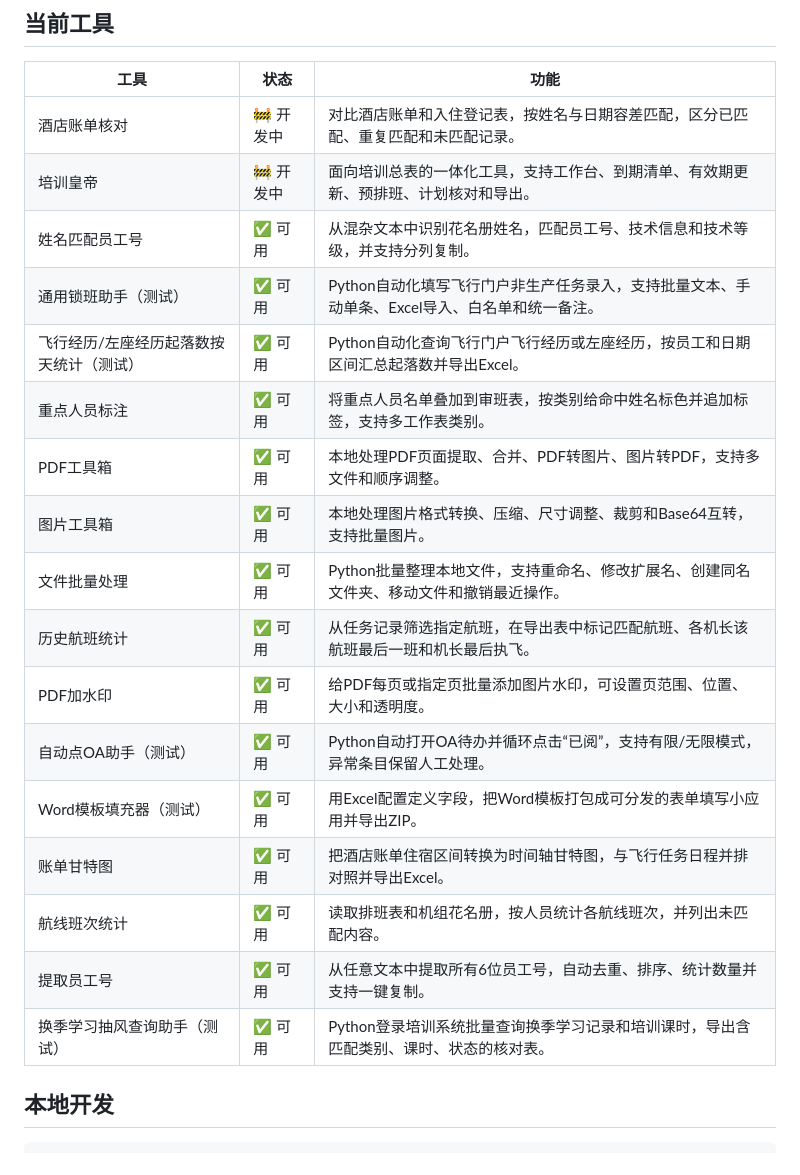
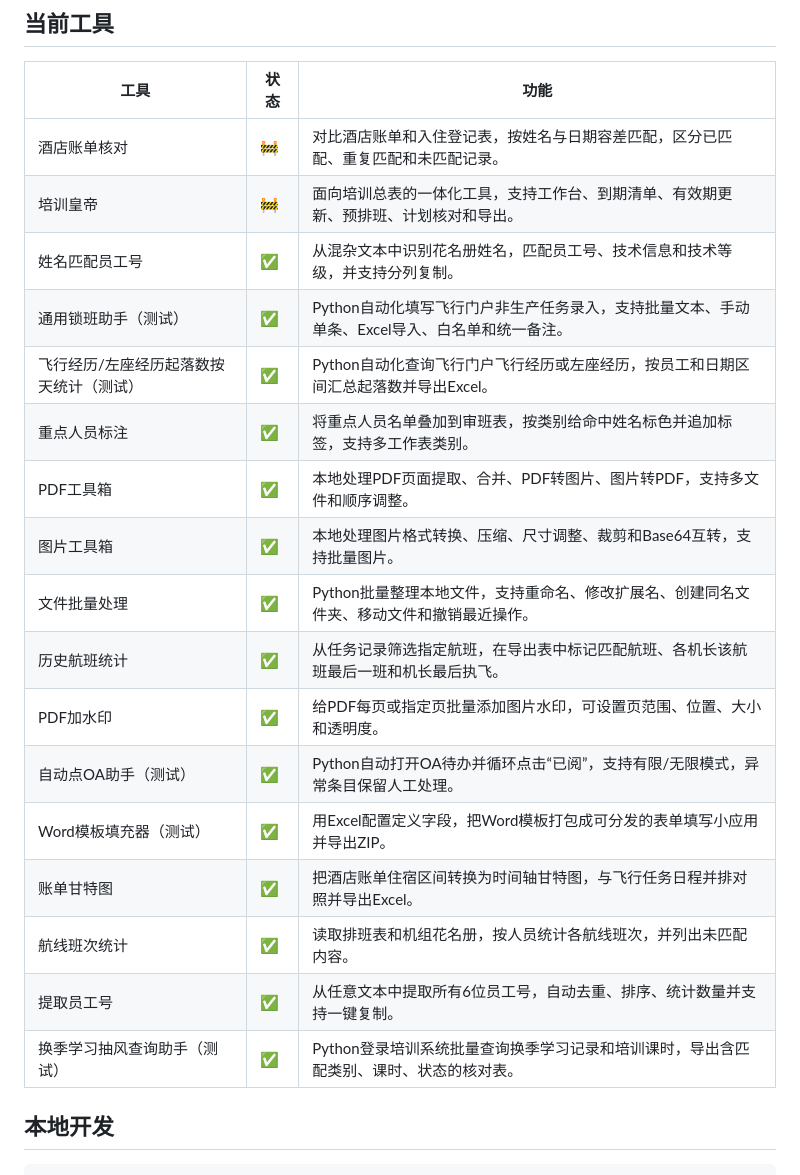
Before and after one commit to luckymaomi/ohmyflight, a Markdown page: README.md, the part around the change. Drawn GitHub-style.

Commit message:
简化 README 工具状态显示
- 当前工具表格状态列只保留图标。

- 将开发中显示改为 🚧，将可用显示改为 ✅。

- 验证通过：npm.cmd test。

```diff
--- a/README.md
+++ b/README.md
@@ -14,23 +14,23 @@
 
 | 工具 | 状态 | 功能 |
 | --- | --- | --- |
-| 酒店账单核对 | 🚧 开发中 | 对比酒店账单和入住登记表，按姓名与日期容差匹配，区分已匹配、重复匹配和未匹配记录。 |
-| 培训皇帝 | 🚧 开发中 | 面向培训总表的一体化工具，支持工作台、到期清单、有效期更新、预排班、计划核对和导出。 |
-| 姓名匹配员工号 | ✅ 可用 | 从混杂文本中识别花名册姓名，匹配员工号、技术信息和技术等级，并支持分列复制。 |
-| 通用锁班助手（测试） | ✅ 可用 | Python自动化填写飞行门户非生产任务录入，支持批量文本、手动单条、Excel导入、白名单和统一备注。 |
-| 飞行经历/左座经历起落数按天统计（测试） | ✅ 可用 | Python自动化查询飞行门户飞行经历或左座经历，按员工和日期区间汇总起落数并导出Excel。 |
-| 重点人员标注 | ✅ 可用 | 将重点人员名单叠加到审班表，按类别给命中姓名标色并追加标签，支持多工作表类别。 |
-| PDF工具箱 | ✅ 可用 | 本地处理PDF页面提取、合并、PDF转图片、图片转PDF，支持多文件和顺序调整。 |
-| 图片工具箱 | ✅ 可用 | 本地处理图片格式转换、压缩、尺寸调整、裁剪和Base64互转，支持批量图片。 |
-| 文件批量处理 | ✅ 可用 | Python批量整理本地文件，支持重命名、修改扩展名、创建同名文件夹、移动文件和撤销最近操作。 |
-| 历史航班统计 | ✅ 可用 | 从任务记录筛选指定航班，在导出表中标记匹配航班、各机长该航班最后一班和机长最后执飞。 |
-| PDF加水印 | ✅ 可用 | 给PDF每页或指定页批量添加图片水印，可设置页范围、位置、大小和透明度。 |
-| 自动点OA助手（测试） | ✅ 可用 | Python自动打开OA待办并循环点击“已阅”，支持有限/无限模式，异常条目保留人工处理。 |
-| Word模板填充器（测试） | ✅ 可用 | 用Excel配置定义字段，把Word模板打包成可分发的表单填写小应用并导出ZIP。 |
-| 账单甘特图 | ✅ 可用 | 把酒店账单住宿区间转换为时间轴甘特图，与飞行任务日程并排对照并导出Excel。 |
-| 航线班次统计 | ✅ 可用 | 读取排班表和机组花名册，按人员统计各航线班次，并列出未匹配内容。 |
-| 提取员工号 | ✅ 可用 | 从任意文本中提取所有6位员工号，自动去重、排序、统计数量并支持一键复制。 |
-| 换季学习抽风查询助手（测试） | ✅ 可用 | Python登录培训系统批量查询换季学习记录和培训课时，导出含匹配类别、课时、状态的核对表。 |
+| 酒店账单核对 | 🚧 | 对比酒店账单和入住登记表，按姓名与日期容差匹配，区分已匹配、重复匹配和未匹配记录。 |
+| 培训皇帝 | 🚧 | 面向培训总表的一体化工具，支持工作台、到期清单、有效期更新、预排班、计划核对和导出。 |
+| 姓名匹配员工号 | ✅ | 从混杂文本中识别花名册姓名，匹配员工号、技术信息和技术等级，并支持分列复制。 |
+| 通用锁班助手（测试） | ✅ | Python自动化填写飞行门户非生产任务录入，支持批量文本、手动单条、Excel导入、白名单和统一备注。 |
+| 飞行经历/左座经历起落数按天统计（测试） | ✅ | Python自动化查询飞行门户飞行经历或左座经历，按员工和日期区间汇总起落数并导出Excel。 |
+| 重点人员标注 | ✅ | 将重点人员名单叠加到审班表，按类别给命中姓名标色并追加标签，支持多工作表类别。 |
+| PDF工具箱 | ✅ | 本地处理PDF页面提取、合并、PDF转图片、图片转PDF，支持多文件和顺序调整。 |
+| 图片工具箱 | ✅ | 本地处理图片格式转换、压缩、尺寸调整、裁剪和Base64互转，支持批量图片。 |
+| 文件批量处理 | ✅ | Python批量整理本地文件，支持重命名、修改扩展名、创建同名文件夹、移动文件和撤销最近操作。 |
+| 历史航班统计 | ✅ | 从任务记录筛选指定航班，在导出表中标记匹配航班、各机长该航班最后一班和机长最后执飞。 |
+| PDF加水印 | ✅ | 给PDF每页或指定页批量添加图片水印，可设置页范围、位置、大小和透明度。 |
+| 自动点OA助手（测试） | ✅ | Python自动打开OA待办并循环点击“已阅”，支持有限/无限模式，异常条目保留人工处理。 |
+| Word模板填充器（测试） | ✅ | 用Excel配置定义字段，把Word模板打包成可分发的表单填写小应用并导出ZIP。 |
+| 账单甘特图 | ✅ | 把酒店账单住宿区间转换为时间轴甘特图，与飞行任务日程并排对照并导出Excel。 |
+| 航线班次统计 | ✅ | 读取排班表和机组花名册，按人员统计各航线班次，并列出未匹配内容。 |
+| 提取员工号 | ✅ | 从任意文本中提取所有6位员工号，自动去重、排序、统计数量并支持一键复制。 |
+| 换季学习抽风查询助手（测试） | ✅ | Python登录培训系统批量查询换季学习记录和培训课时，导出含匹配类别、课时、状态的核对表。 |
 
 ## 本地开发
 
```
